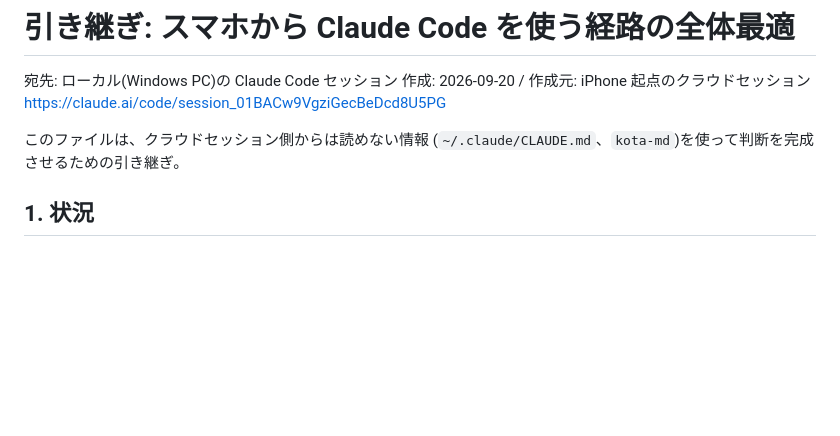
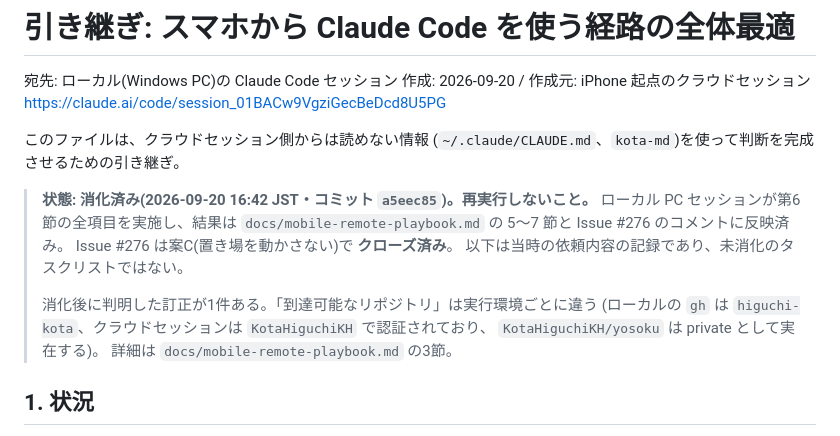
Before and after one commit to KotaHiguchiKH/kpi-compass-build-week, a Markdown page: docs/handoff-2026-09-20-mobile-remote.md, the part around the change. Rendered like a GitHub page; blank space fills up the shorter version.

```diff
--- a/docs/handoff-2026-09-20-mobile-remote.md
+++ b/docs/handoff-2026-09-20-mobile-remote.md
@@ -6,6 +6,17 @@ https://claude.ai/code/session_01BACw9VgziGecBeDcd8U5PG
 
 このファイルは、クラウドセッション側からは読めない情報
 (`~/.claude/CLAUDE.md`、`kota-md`)を使って判断を完成させるための引き継ぎ。
+
+> **状態: 消化済み(2026-09-20 16:42 JST・コミット `a5eec85`)。再実行しないこと。**
+> ローカル PC セッションが第6節の全項目を実施し、結果は
+> `docs/mobile-remote-playbook.md` の 5〜7 節と Issue #276 のコメントに反映済み。
+> Issue #276 は案C(置き場を動かさない)で **クローズ済み**。
+> 以下は当時の依頼内容の記録であり、未消化のタスクリストではない。
+>
+> 消化後に判明した訂正が1件ある。「到達可能なリポジトリ」は実行環境ごとに違う
+> (ローカルの `gh` は `higuchi-kota`、クラウドセッションは `KotaHiguchiKH` で認証されており、
+> `KotaHiguchiKH/yosoku` は private として実在する)。
+> 詳細は `docs/mobile-remote-playbook.md` の3節。
 
 ## 1. 状況
 
```
Also changed, not shown: docs/mobile-remote-playbook.md (+28 -6 lines).
